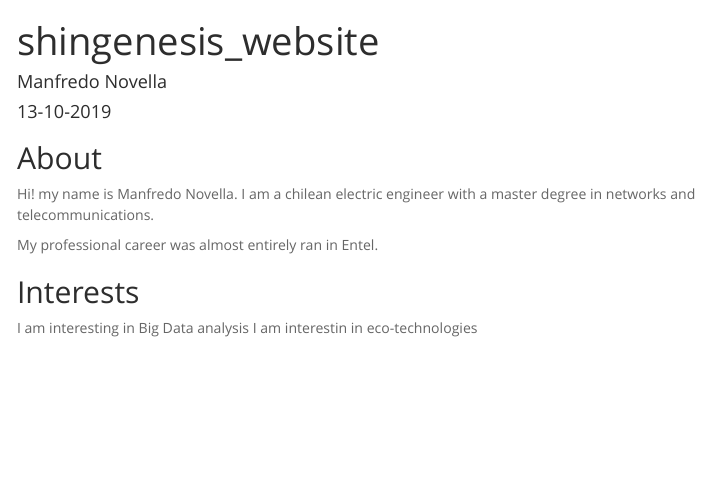
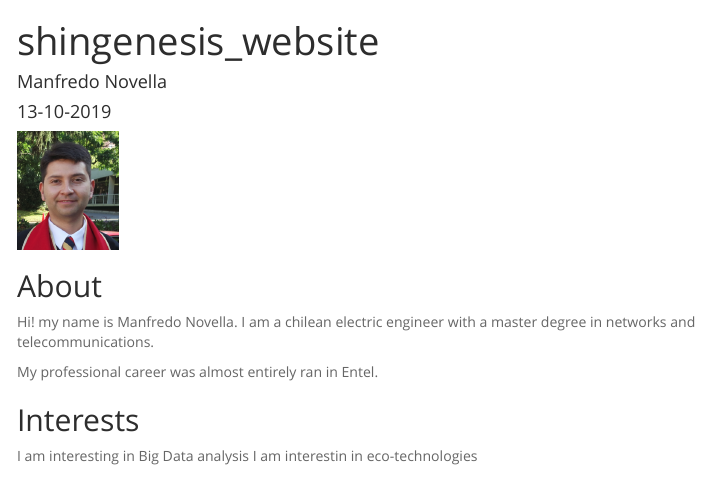
Before and after one commit to Shingenesis/shingenesis.github.io, an R Markdown document (index.Rmd): the page in a window 1100 px wide, from its top. The pictures show the output file index.html that the author committed with the source, opened offline; menus at the side of the page are left out.

Commit message:
Añadiendo imagen

```diff
--- a/index.Rmd
+++ b/index.Rmd
@@ -9,6 +9,8 @@ output:
     toc_depth: 3
     toc_float: true
 ---
+
+![](img/shingenesis.png){width=100px}
 
 ## About
 
```
Also changed, not shown: img/shingenesis.png (added), index.html.
